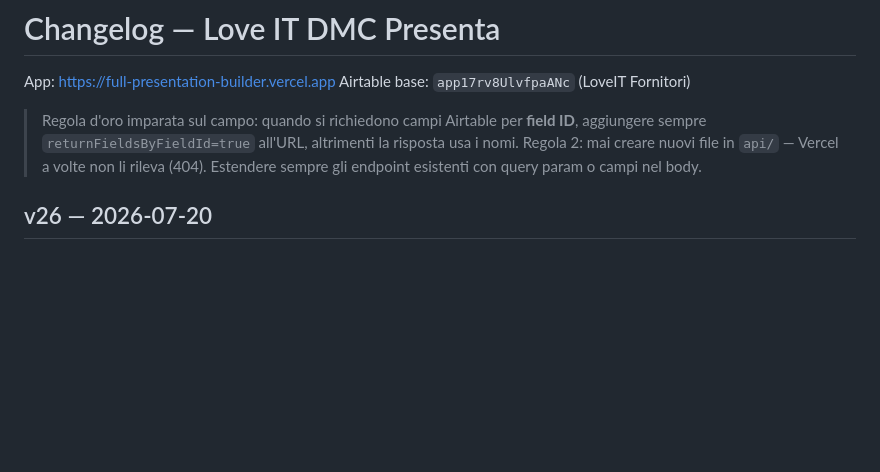
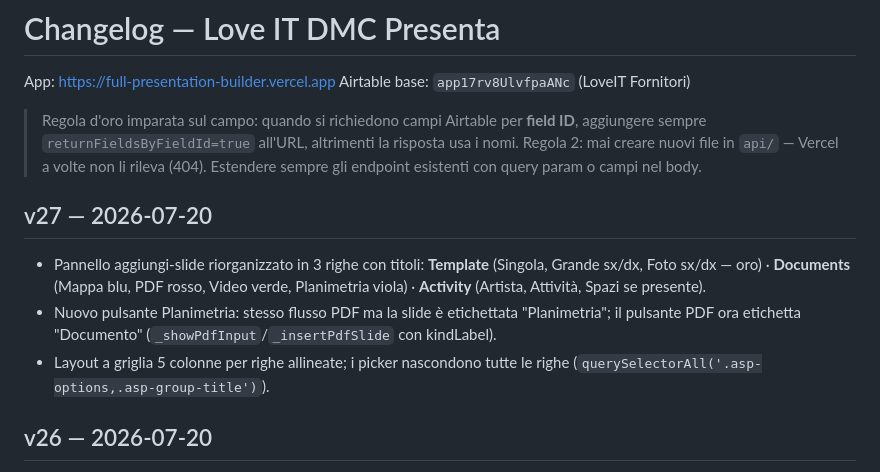
Before and after one commit to loveitdmc/full_presentation_builder, a Markdown page: CHANGELOG.md, the part around the change. Drawn GitHub-style; blank space fills up the shorter version.

```diff
--- a/CHANGELOG.md
+++ b/CHANGELOG.md
@@ -7,6 +7,16 @@ Airtable base: `app17rv8UlvfpaANc` (LoveIT Fornitori)
 > aggiungere sempre `returnFieldsByFieldId=true` all'URL, altrimenti la risposta usa i nomi.
 > Regola 2: mai creare nuovi file in `api/` — Vercel a volte non li rileva (404).
 > Estendere sempre gli endpoint esistenti con query param o campi nel body.
+
+## v27 — 2026-07-20
+- Pannello aggiungi-slide riorganizzato in 3 righe con titoli:
+  **Template** (Singola, Grande sx/dx, Foto sx/dx — oro) ·
+  **Documents** (Mappa blu, PDF rosso, Video verde, Planimetria viola) ·
+  **Activity** (Artista, Attività, Spazi se presente).
+- Nuovo pulsante Planimetria: stesso flusso PDF ma la slide è etichettata "Planimetria";
+  il pulsante PDF ora etichetta "Documento" (`_showPdfInput`/`_insertPdfSlide` con kindLabel).
+- Layout a griglia 5 colonne per righe allineate; i picker nascondono tutte le righe
+  (`querySelectorAll('.asp-options,.asp-group-title')`).
 
 ## v26 — 2026-07-20
 - Fix photo picker sulle slide artista/attività aggiunte dai picker: le foto vengono
```
